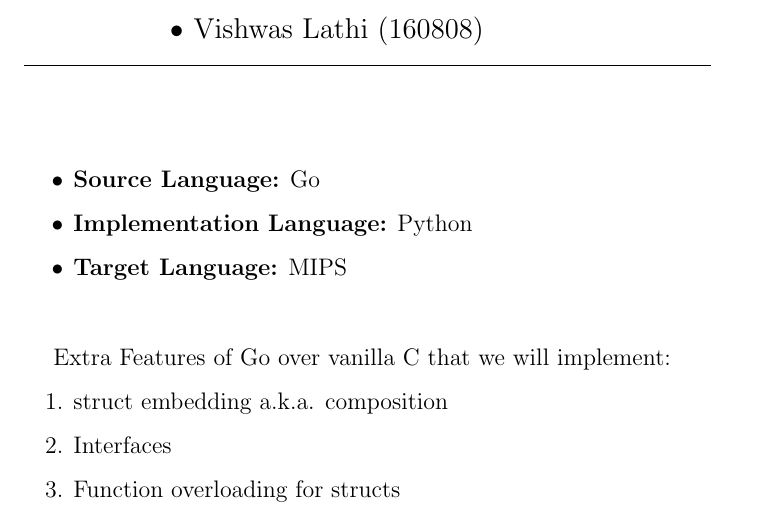
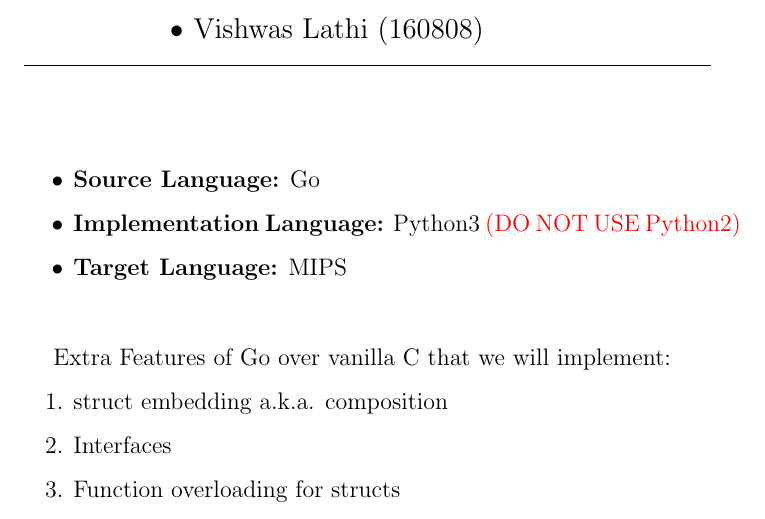
Before and after one commit to rharish101/CS335A, a LaTeX document (assign_1/doc/report.tex): part of the page, cut so that both start at the same text. Compiled offline with pdfLaTeX.

Commit message:
Added warning for python2

```diff
--- a/assign_1/doc/report.tex
+++ b/assign_1/doc/report.tex
@@ -1,5 +1,6 @@
 \documentclass{article}
 \usepackage{enumitem}
+\usepackage{xcolor}
 
 \begin{document}
     \begin{center}
@@ -21,7 +22,7 @@
     \large
     \begin{itemize}
         \item \textbf{Source Language:} Go
-        \item \textbf{Implementation Language:} Python
+        \item \textbf{Implementation Language:} Python3 \textcolor{red}{(DO NOT USE Python2)}
         \item \textbf{Target Language:} MIPS
     \end{itemize}
     \vspace{7.5mm}
```
Also changed, not shown: assign_1/doc/report.pdf.
